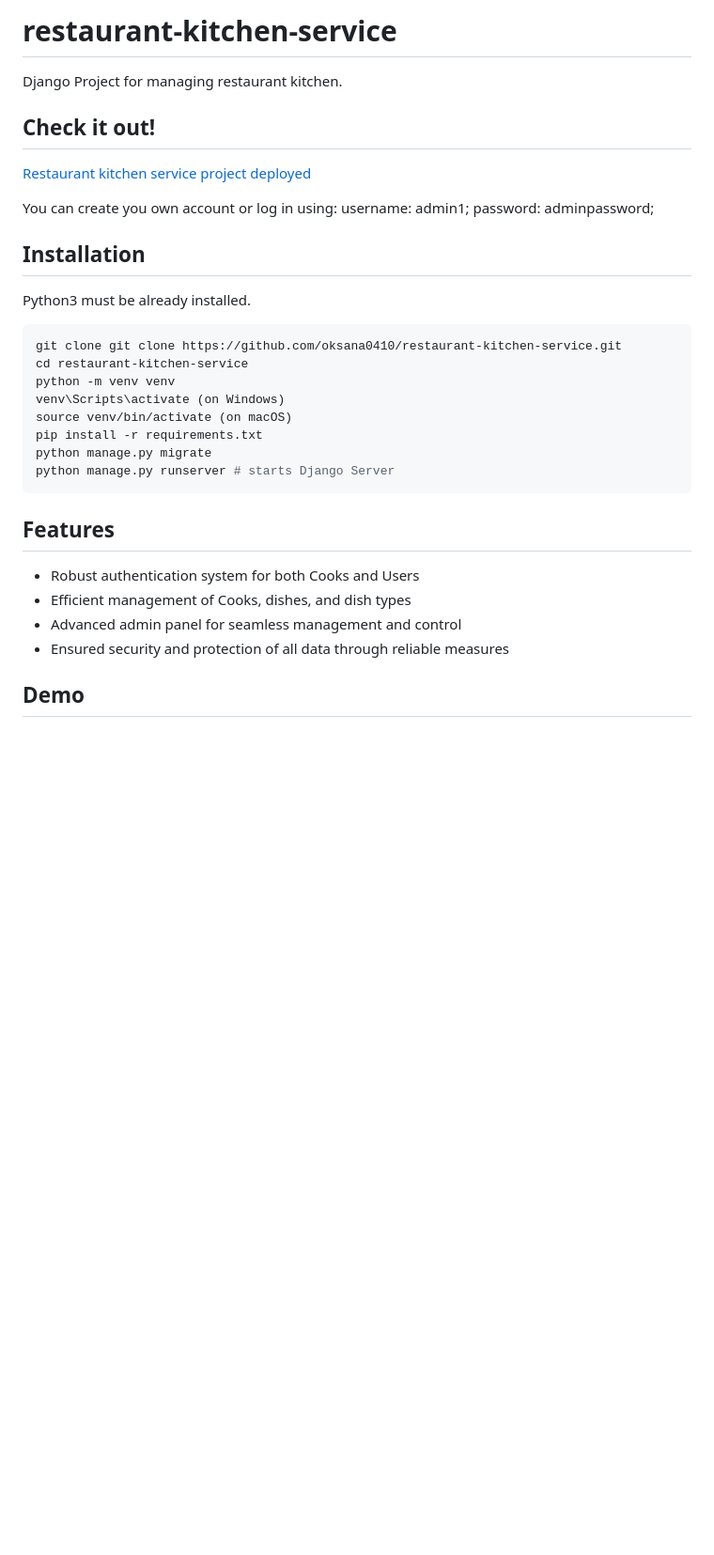
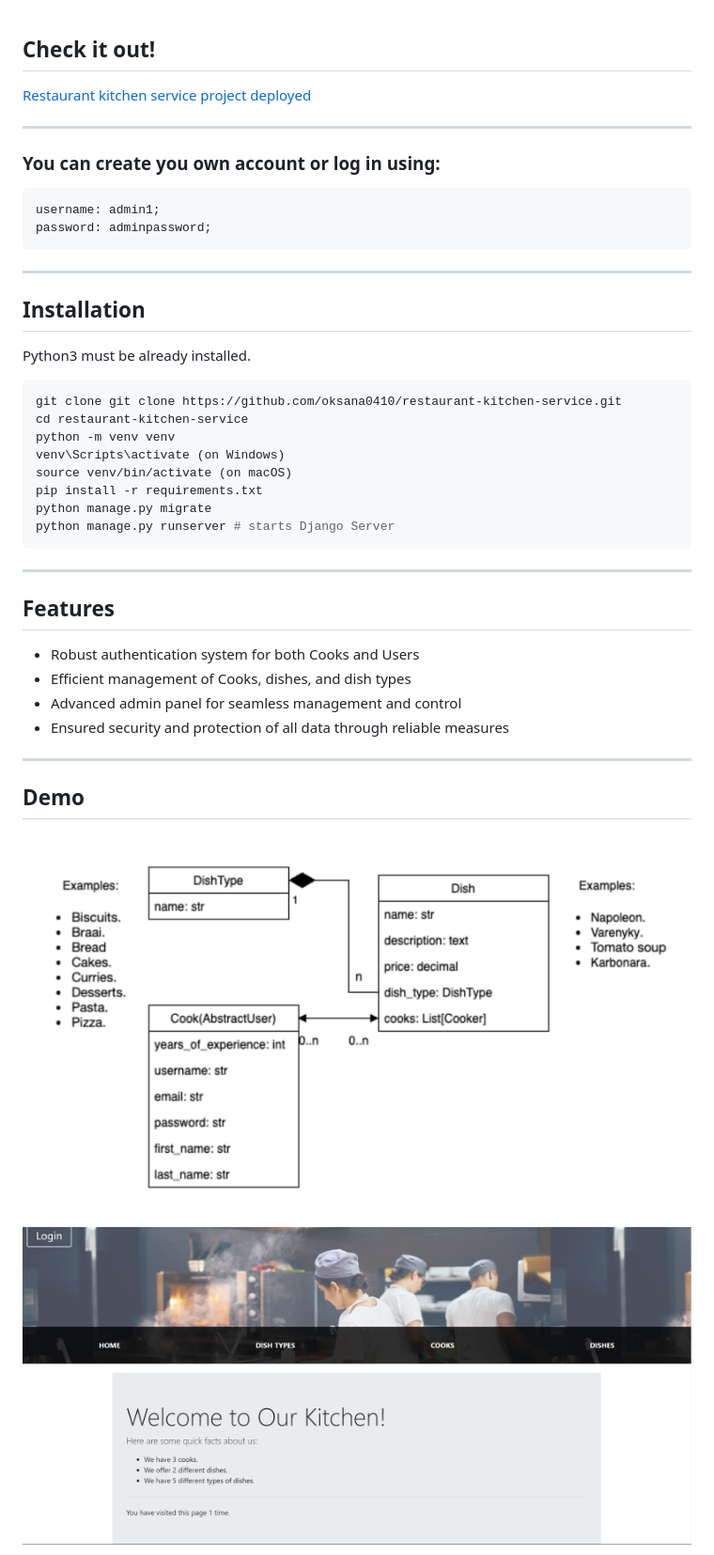
Before and after one commit to oksana0410/restaurant-kitchen-service, a Markdown page: README.md, the part around the change printed below. Shown: that part at 94% size. Drawn GitHub-style; pictures changed too: static/images/homepage.png (added); blank space fills up the shorter version.

````diff
--- a/README.md
+++ b/README.md
@@ -1,16 +1,12 @@
-# restaurant-kitchen-service
-
-Django Project for managing restaurant kitchen.
-
 ## Check it out!
 
 [Restaurant kitchen service project deployed](https://restaurant-kitchen-service-e207.onrender.com)
 
-You can create you own account or log in using:
+---
+### You can create you own account or log in using:
     username: admin1;
     password: adminpassword;
-
-
+---
 ## Installation
 
 Python3 must be already installed.
@@ -25,12 +21,16 @@ pip install -r requirements.txt
 python manage.py migrate
 python manage.py runserver # starts Django Server
 ```
+---
 ## Features
 
 * Robust authentication system for both Cooks and Users
 * Efficient management of Cooks, dishes, and dish types
 * Advanced admin panel for seamless management and control
 * Ensured security and protection of all data through reliable measures
+---
+## Demo
+![DB structure](static/images/Kitchen_Service_data_structure.png)
 
-## Demo
+![Home page](static/images/homepage.png)
 
````
Also changed, not shown: other parts of README.md (+1 -1 lines), static/images/login.png (added).
